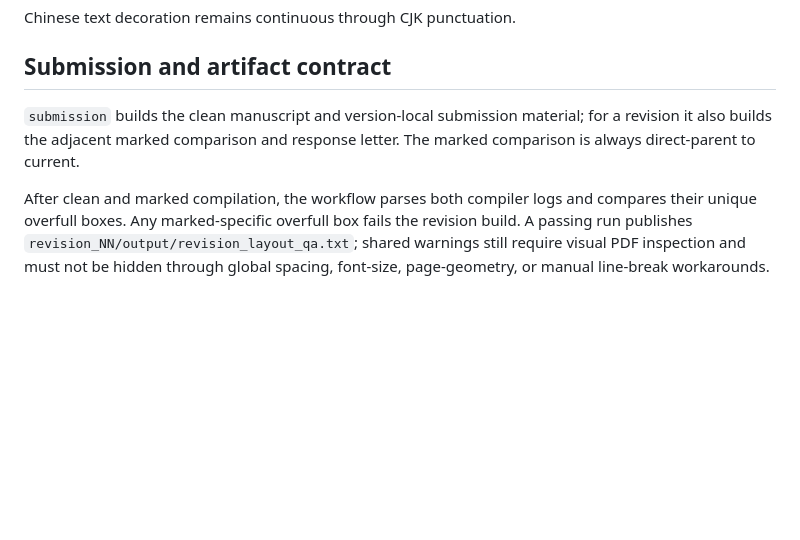
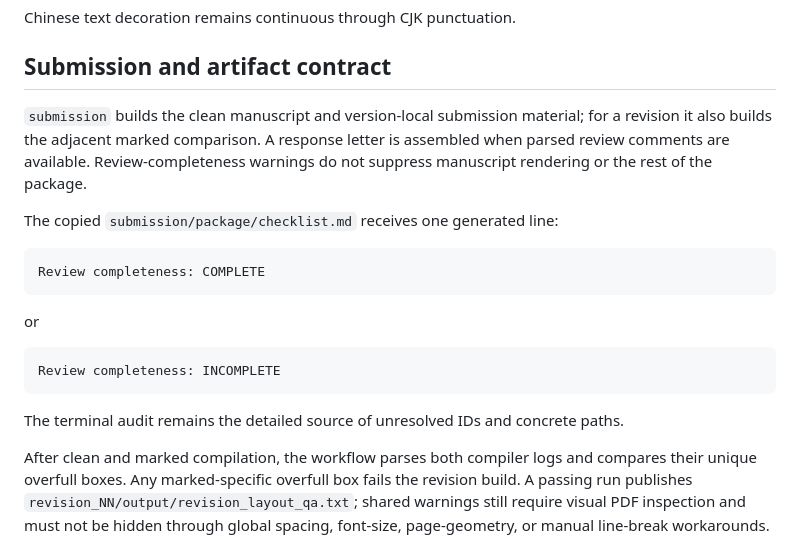
Before and after one commit to cigit-zgy/sci-manuscript-skill, a Markdown page: references/workflow.md, the part around one of its changes. Drawn GitHub-style; blank space fills up the shorter version.

````diff
--- a/references/workflow.md
+++ b/references/workflow.md
@@ -157,8 +212,24 @@ Chinese text decoration remains continuous through CJK punctuation.
 ## Submission and artifact contract
 
 `submission` builds the clean manuscript and version-local submission material;
-for a revision it also builds the adjacent marked comparison and response
-letter. The marked comparison is always direct-parent to current.
+for a revision it also builds the adjacent marked comparison. A response letter
+is assembled when parsed review comments are available. Review-completeness
+warnings do not suppress manuscript rendering or the rest of the package.
+
+The copied `submission/package/checklist.md` receives one generated line:
+
+```text
+Review completeness: COMPLETE
+```
+
+or
+
+```text
+Review completeness: INCOMPLETE
+```
+
+The terminal audit remains the detailed source of unresolved IDs and concrete
+paths.
 
 After clean and marked compilation, the workflow parses both compiler logs and
 compares their unique overfull boxes. Any marked-specific overfull box fails the
````
Also changed, not shown: other parts of references/workflow.md (+66 -11 lines).
